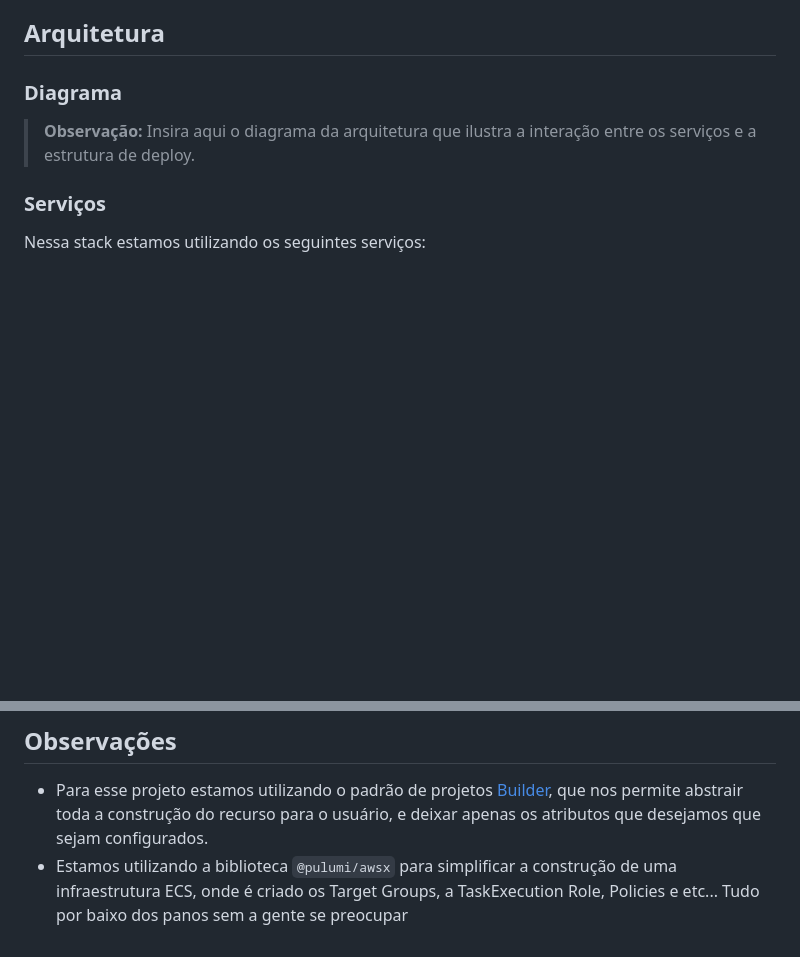
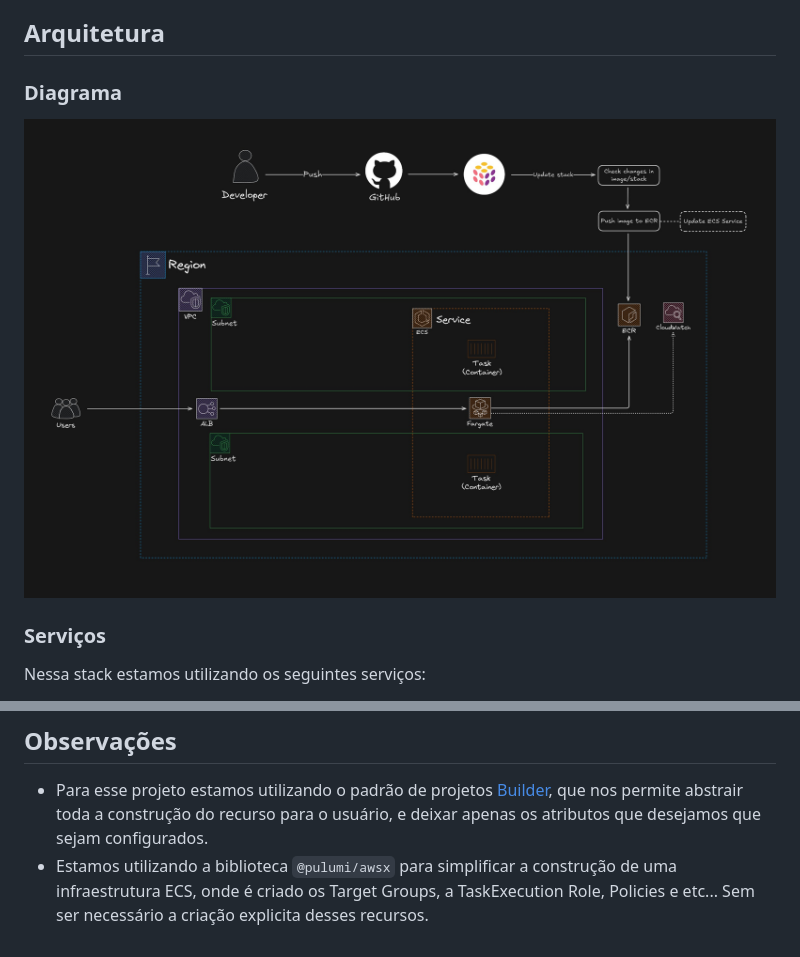
Before and after one commit to jsaless/grupoprimo-devops-case, a Markdown page: README.md, 2 parts joined by grey strips. Drawn GitHub-style; pictures changed too: assets/diagram.jpeg (added); blank space fills up the shorter version.

Commit message:
docs: diagram section

```diff
--- a/README.md
+++ b/README.md
@@ -99,7 +99,7 @@ Após seguir estes passos, seu ambiente local estará preparado para desenvolver
 
 ### Diagrama
 
-> **Observação:** Insira aqui o diagrama da arquitetura que ilustra a interação entre os serviços e a estrutura de deploy.
+![Diagram](./assets/diagram.jpeg)
 
 ### Serviços
 
@@ -161,4 +161,4 @@ Para validar as práticas de segurança no pipeline, adotamos as seguintes medid
 ## Observações
 
 - Para esse projeto estamos utilizando o padrão de projetos [Builder](https://refactoring.guru/pt-br/design-patterns/builder), que nos permite abstrair toda a construção do recurso para o usuário, e deixar apenas os atributos que desejamos que sejam configurados.
-- Estamos utilizando a biblioteca `@pulumi/awsx` para simplificar a construção de uma infraestrutura ECS, onde é criado os Target Groups, a TaskExecution Role, Policies e etc... Tudo por baixo dos panos sem a gente se preocupar
+- Estamos utilizando a biblioteca `@pulumi/awsx` para simplificar a construção de uma infraestrutura ECS, onde é criado os Target Groups, a TaskExecution Role, Policies e etc... Sem ser necessário a criação explicita desses recursos.
```
